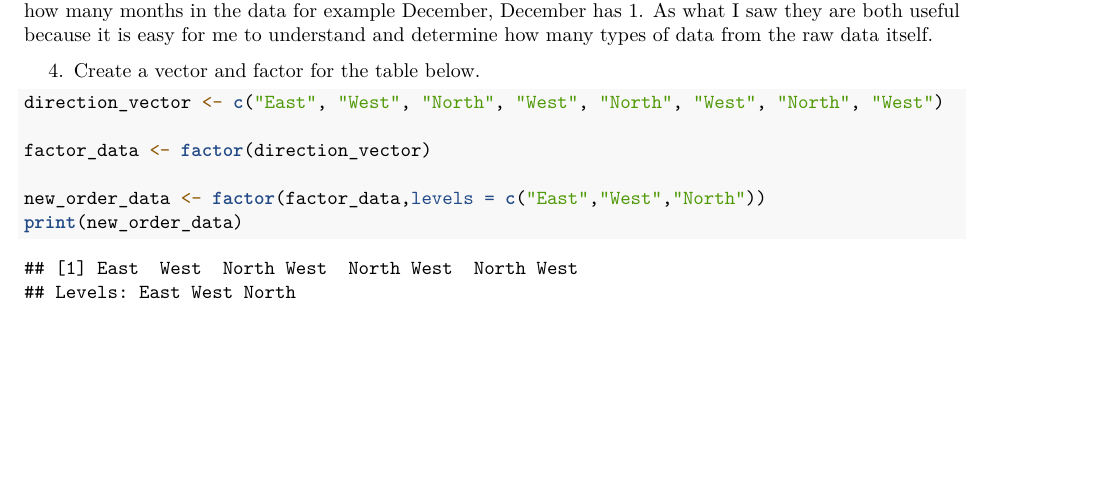
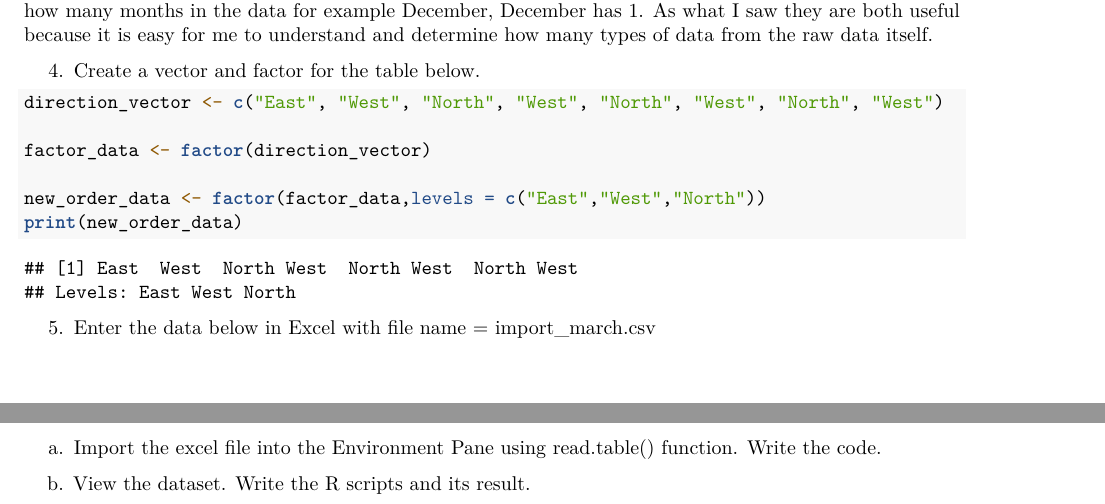
Before and after one commit to Lizaclaire/Worksheets, an R Markdown document (WORKSHEET4/RWorksheet_gagante#4a.Rmd): part of page 3 of 3 before the commit and two parts of pages 3 and 4 of 4 after it, the two joined at a grey line, cut so that both start at the same text, the shorter picture padded with empty space. Rendered offline with R 4.5, knitr and Pandoc, then LaTeX, with nearby package versions.

Commit message:
Third commit

````diff
--- a/WORKSHEET4/RWorksheet_gagante#4a.Rmd
+++ b/WORKSHEET4/RWorksheet_gagante#4a.Rmd
@@ -97,3 +97,8 @@ factor_data <- factor(direction_vector)
 new_order_data <- factor(factor_data,levels = c("East","West","North"))
 print(new_order_data)
 ```
+5. Enter the data below in Excel with file name = import_march.csv
+a. Import the excel file into the Environment Pane using read.table() function.
+Write the code.
+
+b. View the dataset. Write the R scripts and its result.
````
